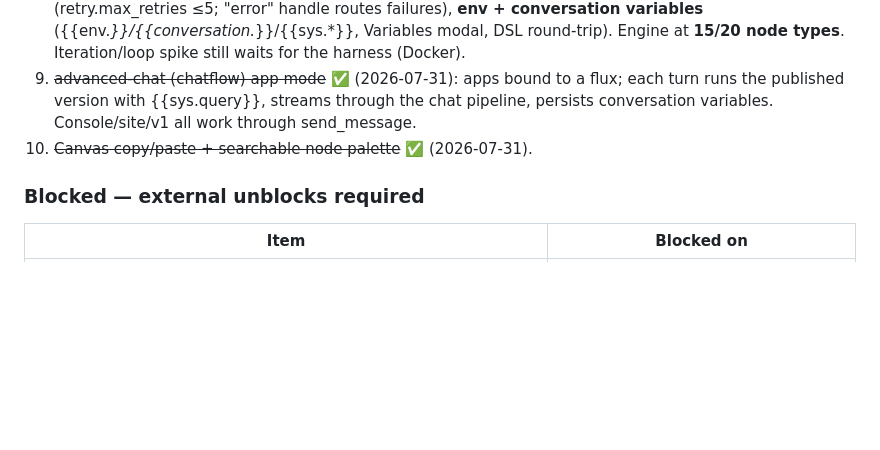
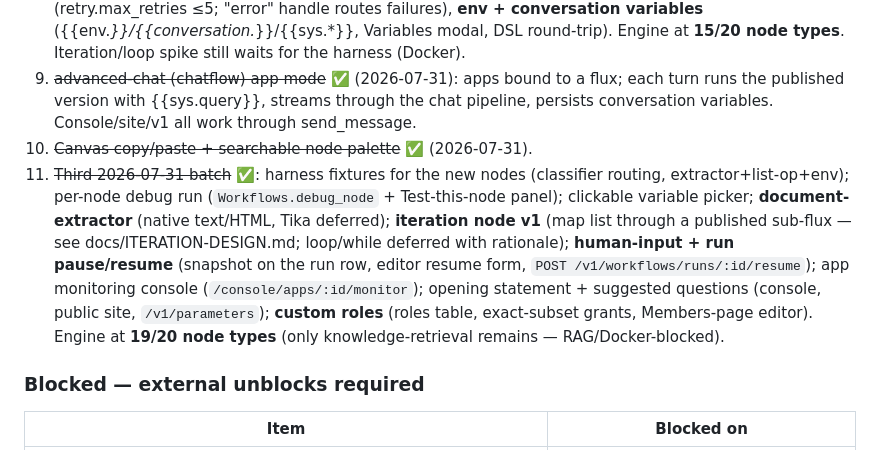
Before and after one commit to canuckasaurus/fluxcapacitor, a Markdown page: docs/PARITY-PLAN.md, the part around the change. Drawn GitHub-style; blank space fills up the shorter version.

Commit message:
Ledger: third 2026-07-31 batch complete (19/20 node types)
Co-Authored-By: Claude Fable 5 <noreply@anthropic.com>

```diff
--- a/docs/PARITY-PLAN.md
+++ b/docs/PARITY-PLAN.md
@@ -171,6 +171,7 @@ Timeline above assumes ~2–3 engineers; single-engineer pace ≈ 2.5× the dura
 8. ~~Engine depth batch~~ ✅ (2026-07-31): variable aggregator + assigner, list-operator, **question-classifier + parameter-extractor** (forced tool calls; per-class branch handles), **retries + error branches** (retry.max_retries ≤5; "error" handle routes failures), **env + conversation variables** ({{env.*}}/{{conversation.*}}/{{sys.*}}, Variables modal, DSL round-trip). Engine at **15/20 node types**. Iteration/loop spike still waits for the harness (Docker).
 9. ~~advanced-chat (chatflow) app mode~~ ✅ (2026-07-31): apps bound to a flux; each turn runs the published version with {{sys.query}}, streams through the chat pipeline, persists conversation variables. Console/site/v1 all work through send_message.
 10. ~~Canvas copy/paste + searchable node palette~~ ✅ (2026-07-31).
+11. ~~Third 2026-07-31 batch~~ ✅: harness fixtures for the new nodes (classifier routing, extractor+list-op+env); per-node debug run (`Workflows.debug_node` + Test-this-node panel); clickable variable picker; **document-extractor** (native text/HTML, Tika deferred); **iteration node v1** (map list through a published sub-flux — see docs/ITERATION-DESIGN.md; loop/while deferred with rationale); **human-input + run pause/resume** (snapshot on the run row, editor resume form, `POST /v1/workflows/runs/:id/resume`); app monitoring console (`/console/apps/:id/monitor`); opening statement + suggested questions (console, public site, `/v1/parameters`); **custom roles** (roles table, exact-subset grants, Members-page editor). Engine at **19/20 node types** (only knowledge-retrieval remains — RAG/Docker-blocked).
 
 ### Blocked — external unblocks required
 | Item | Blocked on |
```
